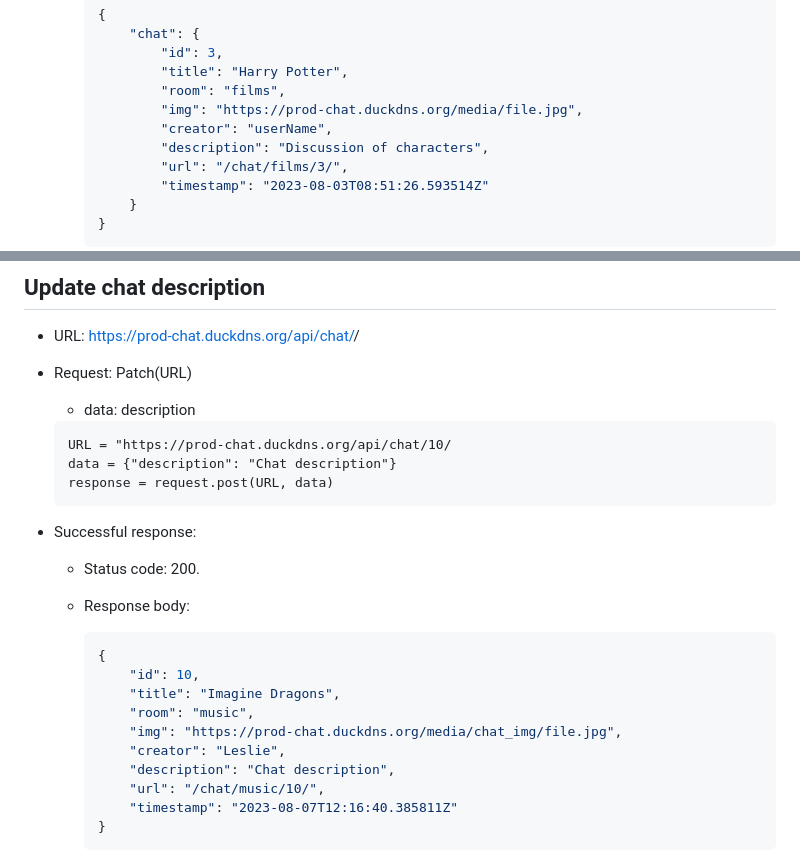
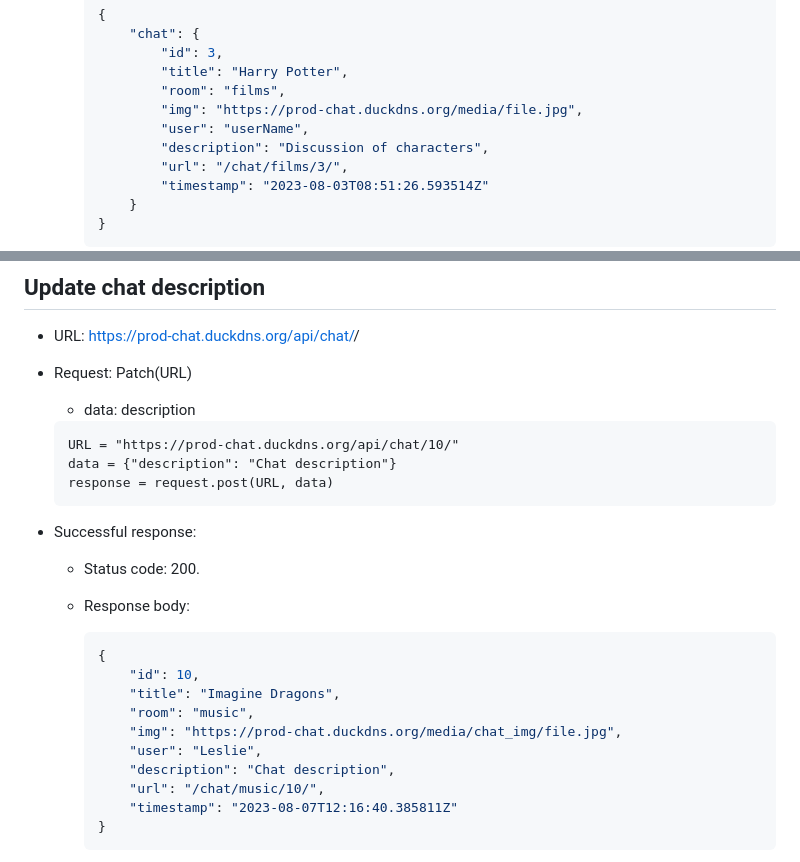
Before and after one commit to 4Rooms/backend, a Markdown page: doc/ChatAPI.md, 2 parts joined by grey strips. GitHub-like rendering.

````diff
--- a/doc/ChatAPI.md
+++ b/doc/ChatAPI.md
@@ -32,7 +32,7 @@
                 "title": "Harry Potter",
                 "room": "films",
                 "img": "https://prod-chat.duckdns.org/media/file.jpg",
-                "creator": "userName",
+                "user": "userName",
                 "description": "Discussion of characters",
                 "url": "/chat/films/3/",
                 "timestamp": "2023-08-03T08:51:26.593514Z"
@@ -165,7 +165,7 @@
     -   data: description
 
     ```
-    URL = "https://prod-chat.duckdns.org/api/chat/10/
+    URL = "https://prod-chat.duckdns.org/api/chat/10/"
     data = {"description": "Chat description"}
     response = request.post(URL, data)
     ```
@@ -180,7 +180,7 @@
             "title": "Imagine Dragons",
             "room": "music",
             "img": "https://prod-chat.duckdns.org/media/chat_img/file.jpg",
-            "creator": "Leslie",
+            "user": "Leslie",
             "description": "Chat description",
             "url": "/chat/music/10/",
             "timestamp": "2023-08-07T12:16:40.385811Z"
````
Also changed, not shown: other parts of doc/ChatAPI.md (+108 -13 lines).
